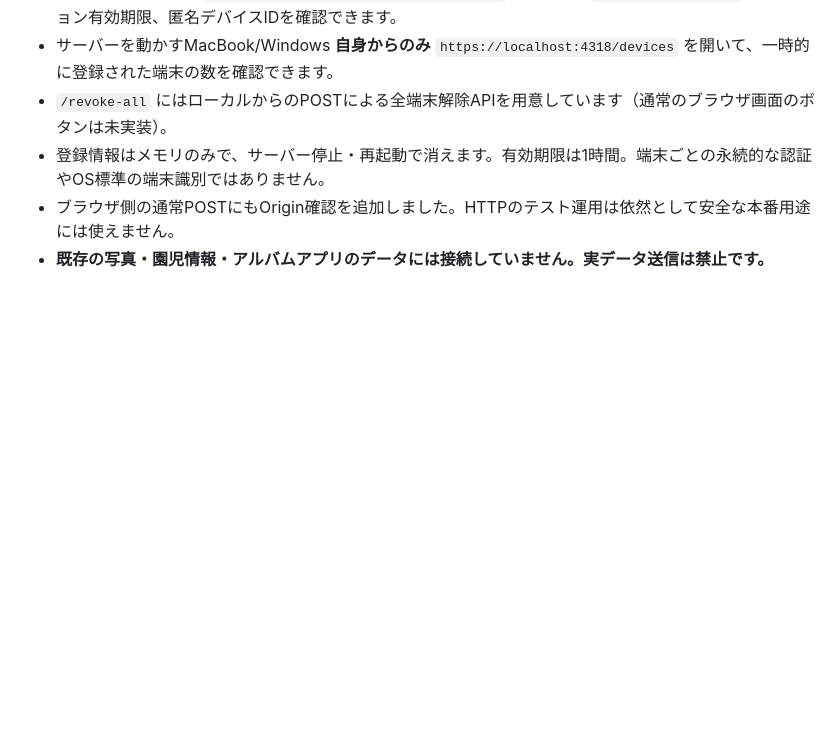
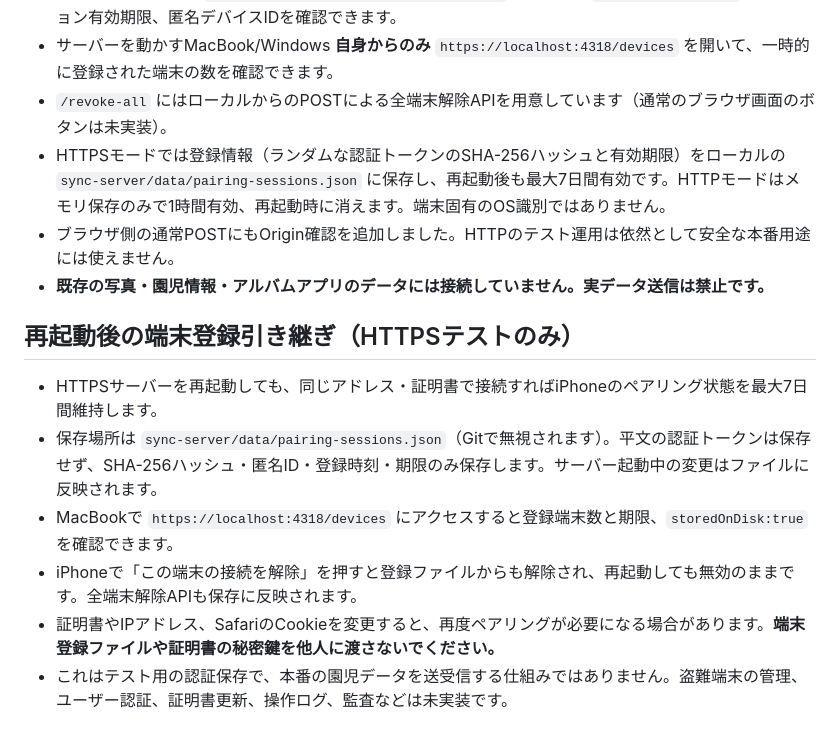
Before and after one commit to napnap0712-hue/kodomo-album-app, a Markdown page: sync-server/README.md, the part around the change. Rendered like a GitHub page; blank space fills up the shorter version.

Commit message:
Document HTTPS-only persistent pairing and session renewal behavior

```diff
--- a/sync-server/README.md
+++ b/sync-server/README.md
@@ -96,6 +96,14 @@ OMOIDE_TLS_CERT=sync-server/certs/cert.pem OMOIDE_TLS_KEY=sync-server/certs/key.
 - iPhoneのSafariから `https://<MacBookのIP>:4318/pair-status` を開くと、`paired: true/false`、セッション有効期限、匿名デバイスIDを確認できます。
 - サーバーを動かすMacBook/Windows **自身からのみ** `https://localhost:4318/devices` を開いて、一時的に登録された端末の数を確認できます。
 - `/revoke-all` にはローカルからのPOSTによる全端末解除APIを用意しています（通常のブラウザ画面のボタンは未実装）。
-- 登録情報はメモリのみで、サーバー停止・再起動で消えます。有効期限は1時間。端末ごとの永続的な認証やOS標準の端末識別ではありません。
+- HTTPSモードでは登録情報（ランダムな認証トークンのSHA-256ハッシュと有効期限）をローカルの `sync-server/data/pairing-sessions.json` に保存し、再起動後も最大7日間有効です。HTTPモードはメモリ保存のみで1時間有効、再起動時に消えます。端末固有のOS識別ではありません。
 - ブラウザ側の通常POSTにもOrigin確認を追加しました。HTTPのテスト運用は依然として安全な本番用途には使えません。
 - **既存の写真・園児情報・アルバムアプリのデータには接続していません。実データ送信は禁止です。**
+
+## 再起動後の端末登録引き継ぎ（HTTPSテストのみ）
+- HTTPSサーバーを再起動しても、同じアドレス・証明書で接続すればiPhoneのペアリング状態を最大7日間維持します。
+- 保存場所は `sync-server/data/pairing-sessions.json`（Gitで無視されます）。平文の認証トークンは保存せず、SHA-256ハッシュ・匿名ID・登録時刻・期限のみ保存します。サーバー起動中の変更はファイルに反映されます。
+- MacBookで `https://localhost:4318/devices` にアクセスすると登録端末数と期限、`storedOnDisk:true` を確認できます。
+- iPhoneで「この端末の接続を解除」を押すと登録ファイルからも解除され、再起動しても無効のままです。全端末解除APIも保存に反映されます。
+- 証明書やIPアドレス、SafariのCookieを変更すると、再度ペアリングが必要になる場合があります。**端末登録ファイルや証明書の秘密鍵を他人に渡さないでください。**
+- これはテスト用の認証保存で、本番の園児データを送受信する仕組みではありません。盗難端末の管理、ユーザー認証、証明書更新、操作ログ、監査などは未実装です。
```
